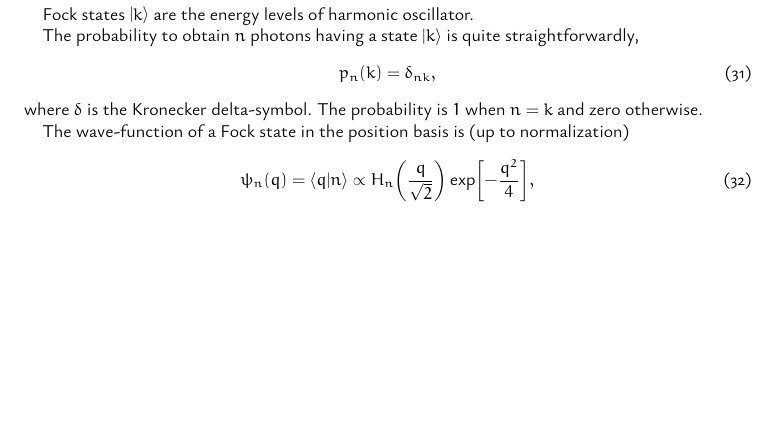
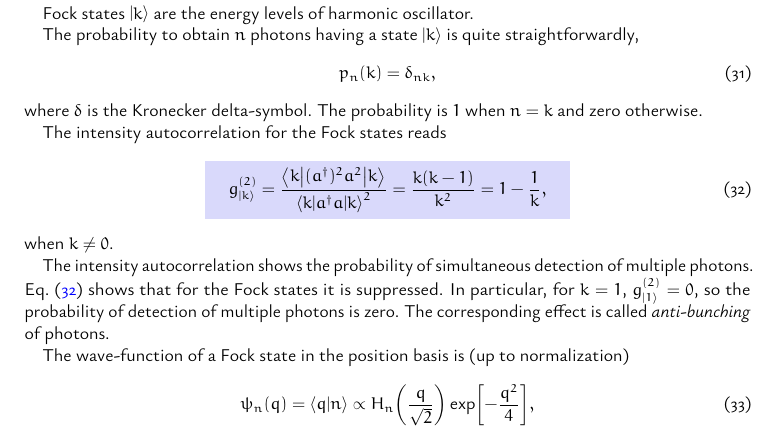
Before and after one commit to omnster/stat-opt-exam, a LaTeX document (stat_opt_index.tex): part of page 6 of 12, cut so that both start at the same text, the shorter picture padded with empty space. The pictures show the PDF file stat_opt_index.pdf that the author committed with the source.

Commit message:
feat(states): write g2 for Fock states

```diff
--- a/stat_opt_index.tex
+++ b/stat_opt_index.tex
@@ -390,6 +390,20 @@ The probability to obtain $n$ photons having a state $\ket{k}$ is quite straight
 \end{equation}
 where $\delta$ is the Kronecker delta-symbol.
 The probability is $1$ when $n = k$ and zero otherwise.
+
+The intensity autocorrelation for the Fock states reads
+\begin{empheq}[box=\mybx]{equation}
+  \label{eq:g2fock}
+  g^{(2)}_{\ket{k}}
+  = \frac{ \mel{ k }{ ( a \dg )^2 a^2 }{ k } }{ \mel{ k }{ a\dg a }{ k }^2 }
+  = \frac{ k ( k - 1 ) }{ k^2 } = 1 - \frac 1 k,
+\end{empheq}
+when $k \neq 0$.
+
+The intensity autocorrelation shows the probability of simultaneous detection of multiple photons.
+\cref{eq:g2fock} shows that for the Fock states it is suppressed.
+In particular, for $k = 1$, $g^{(2)}_{\ket 1} = 0$, so the probability of detection of multiple photons is zero.
+The corresponding effect is called \emph{anti-bunching} of photons.
 
 The wave-function of a Fock state in the position basis is (up to normalization)
 \begin{equation}
```
Also changed, not shown: stat_opt_index.pdf, 1 other file.
